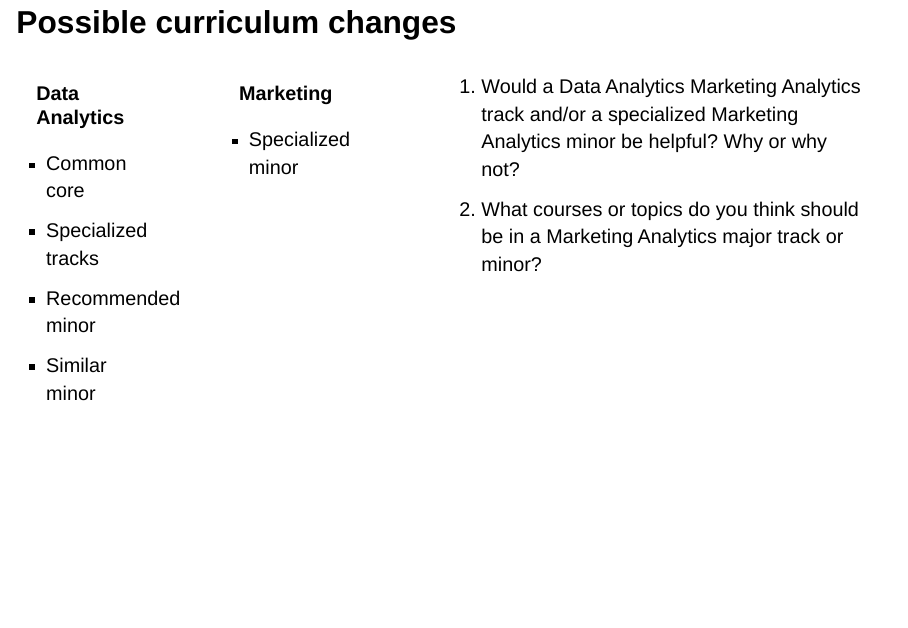
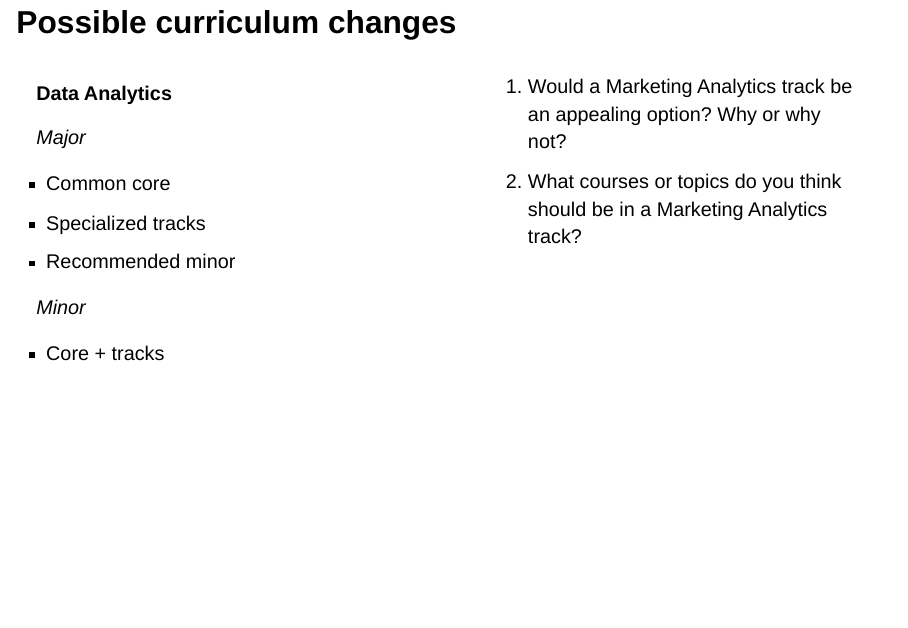
Before and after one commit to marcdotson/pca, a Quarto document (presentations/pca.qmd): page 4 of 27. Rendered offline with R 4.5, knitr and Pandoc in place of Quarto, with nearby package versions; drawn as Slidy slides in place of the format the file asks for; some code elsewhere in the file could not run offline.

Commit message:
Finalized announcements

```diff
--- a/presentations/pca.qmd
+++ b/presentations/pca.qmd
@@ -34,22 +34,23 @@ jupyter: python3
 ::: {.column width="50%"}
 **Data Analytics**
 
+*Major*
+
 - Common core
 - Specialized tracks
 - Recommended minor
-- Similar minor
+
+*Minor*
+
+- Core + tracks
 
 :::
 
 ::: {.column width="50%"}
-**Marketing**
-
-- Specialized minor
+::: {.incremental}
+1. Would a Marketing Analytics track be an appealing option? Why or why not?
+2. What courses or topics do you think should be in a Marketing Analytics track?
 :::
-
-::: {.incremental}
-1. Would a Data Analytics Marketing Analytics track and/or a specialized Marketing Analytics minor be helpful? Why or why not?
-2. What courses or topics do you think should be in a Marketing Analytics major track or minor?
 :::
 
 ::::
```
